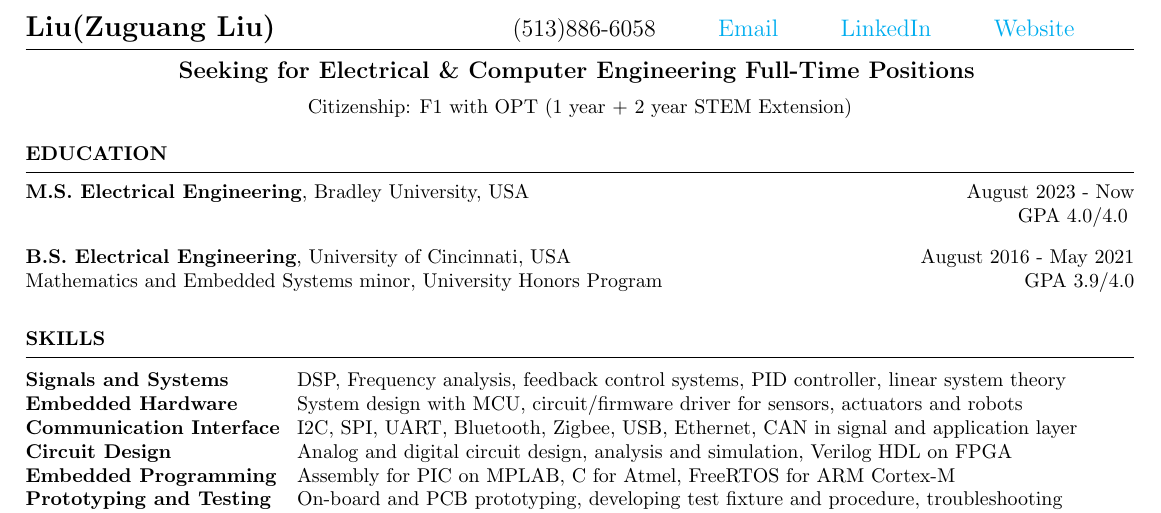
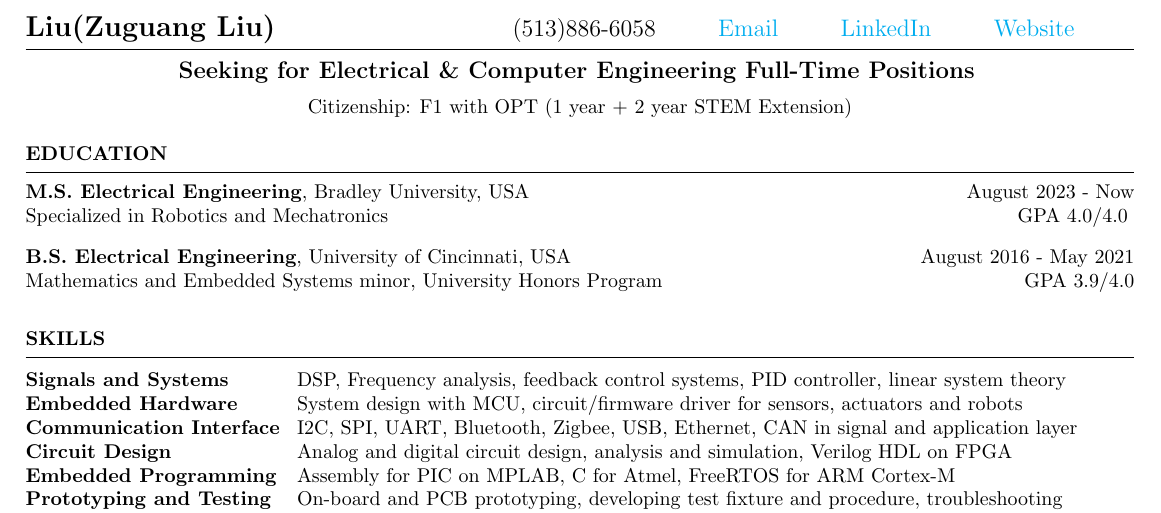
Before and after one commit to liu2g/resume, a LaTeX CV (job_resume.tex): part of the page, cut so that both start at the same text. Compiled offline with pdfLaTeX.

Commit message:
Added: .gitalias Modified: job_resume.pdf job_resume.tex

```diff
--- a/job_resume.tex
+++ b/job_resume.tex
@@ -6,9 +6,9 @@
 \name{Liu(Zuguang Liu)} % Your name
 
 \address{(513)886-6058 \\
-\href{mailto:leo85811nardo@protonmail.com}{Email} \\
-\href{https://www.linkedin.com/in/zg-liu/}{LinkedIn} \\
-\href{https://liu2z2.github.io/}{Website}}
+\href{mailto:liu2g@pm.me}{Email} \\
+\href{https://www.linkedin.com/in/liu2g/}{LinkedIn} \\
+\href{https://liu2g.github.io/}{Website}}
 
 \obj{
     Seeking for Electrical \& Computer Engineering Full-Time Positions}
@@ -26,7 +26,7 @@
 
 \begin{rSection}{EDUCATION}
     {\bf M.S. Electrical Engineering}, Bradley University, USA \hfill {August 2023 - Now} \\
-    \null \hfill GPA 4.0/4.0 \smallskip
+    Specialized in Robotics and Mechatronics \hfill GPA 4.0/4.0 \smallskip
 
     {\bf B.S. Electrical Engineering}, University of Cincinnati, USA \hfill {August 2016 - May 2021}\\
     Mathematics and Embedded Systems minor, University Honors Program \hfill {GPA 3.9/4.0}
```
Also changed, not shown: job_resume.pdf, 1 other file.
